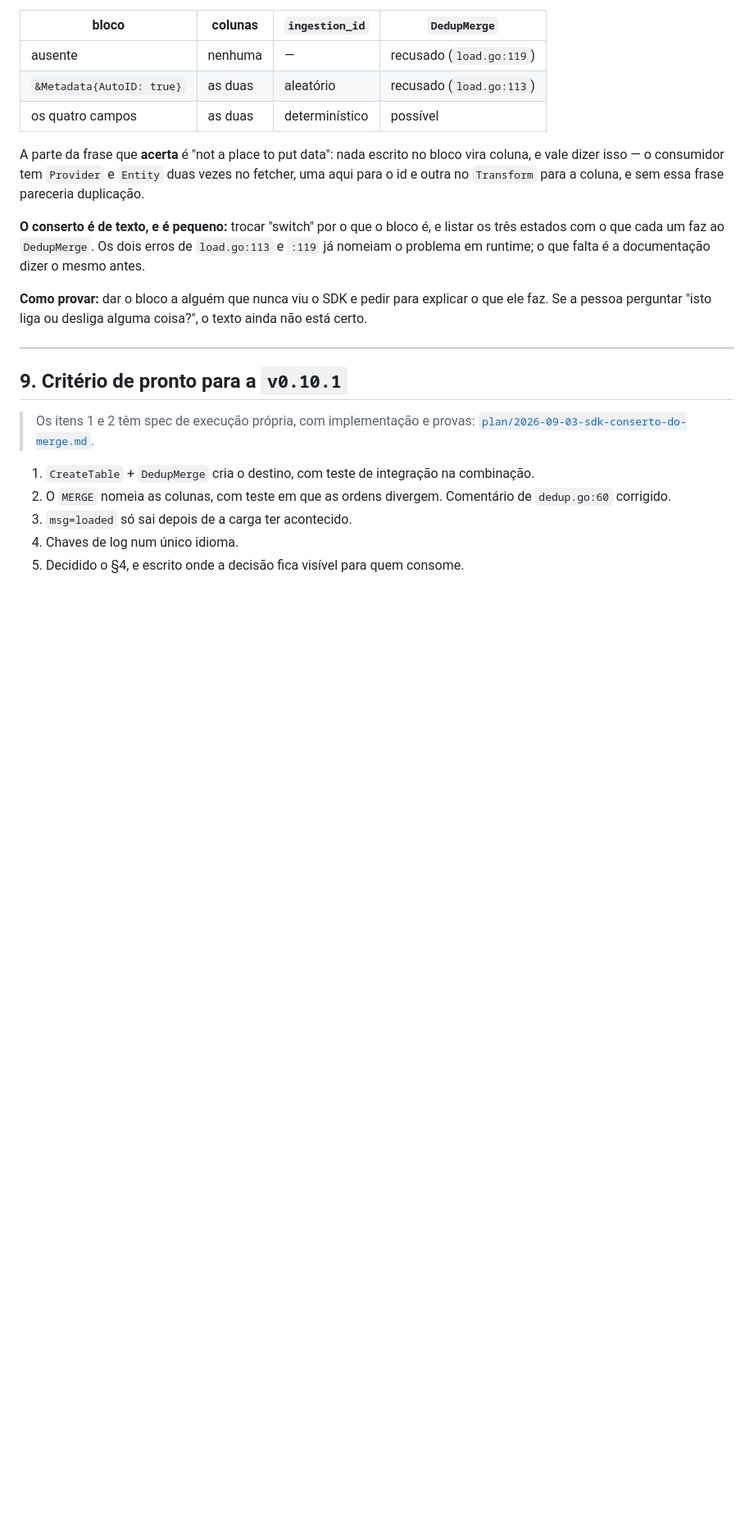
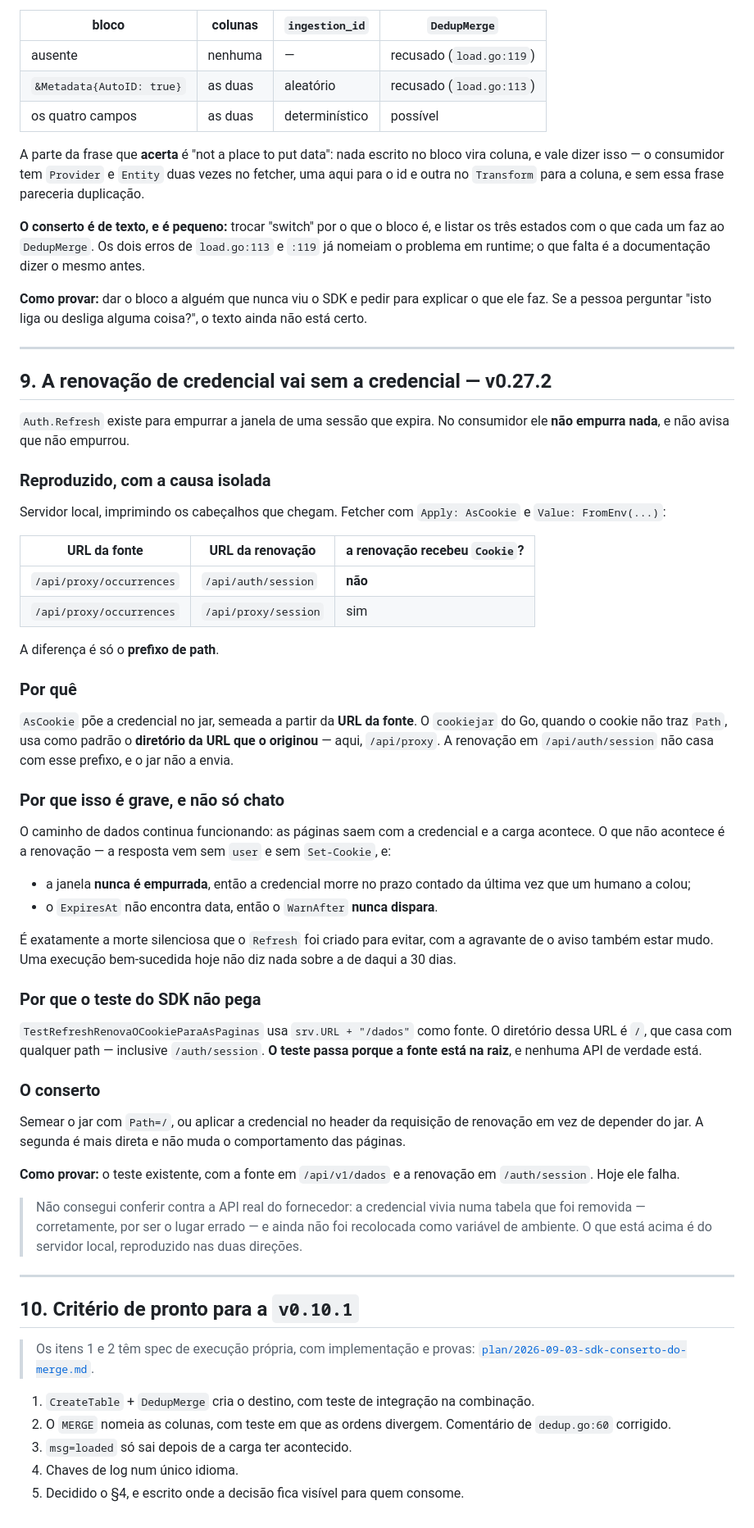
Before and after one commit to AreteAcademy/bravis, a Markdown page: docs/SDK_V9.md, the part around one of its changes. Shown at 82% size. GitHub-like rendering; blank space fills up the shorter version.

Commit message:
docs(sdk): a renovacao de credencial vai sem a credencial
Achado alinhando o consumidor com a v0.27.2. O Auth.Refresh existe para empurrar
a janela de uma sessao que expira; no consumidor ele nao empurra nada, e nao
avisa que nao empurrou.

Reproduzido com servidor local imprimindo os cabecalhos, nas duas direcoes:

  fonte /api/proxy/occurrences + renovacao /api/auth/session   -> SEM Cookie
  fonte /api/proxy/occurrences + renovacao /api/proxy/session  -> com Cookie

A diferenca e so o prefixo de path. Causa: AsCookie poe a credencial no jar
semeado pela URL da FONTE, e o cookiejar do Go, sem Path explicito, usa como
padrao o DIRETORIO dessa URL — aqui /api/proxy. A renovacao em /api/auth/session
nao casa, e o jar nao envia.

Por que e grave: o caminho de dados continua funcionando, entao nada falha. O que
nao acontece e a renovacao — a resposta vem sem user e sem Set-Cookie, a janela
nunca e empurrada, e o ExpiresAt nao acha data, entao o WarnAfter NUNCA dispara.
E a morte silenciosa que o Refresh foi criado para evitar, com o aviso mudo
junto. Uma execucao bem-sucedida hoje nao diz nada sobre a de daqui a 30 dias.

Por que o teste do SDK nao pega: TestRefreshRenovaOCookieParaAsPaginas usa
srv.URL + "/dados" como fonte, e o diretorio dessa URL e "/", que casa com
qualquer path. O teste passa porque a fonte esta na RAIZ, e nenhuma API de
verdade esta. E a classe 3.7 do SDK_CONSUMIDOR — o teste cobria so a forma facil.

Conserto: semear o jar com Path=/, ou aplicar a credencial no header da
requisicao de renovacao em vez de depender do jar. Prova: o teste existente com
a fonte em /api/v1/dados e a renovacao em /auth/session.

Registrado tambem o que NAO consegui conferir: contra a API real do fornecedor,
porque a credencial vivia numa tabela removida — corretamente — e ainda nao foi
recolocada como env.

Co-Authored-By: Claude Opus 5 (1M context) <noreply@anthropic.com>

```diff
--- a/docs/SDK_V9.md
+++ b/docs/SDK_V9.md
@@ -569,7 +571,68 @@ texto ainda não está certo.
 
 ---
 
-## 9. Critério de pronto para a `v0.10.1`
+## 9. A renovação de credencial vai sem a credencial — **v0.27.2**
+
+`Auth.Refresh` existe para empurrar a janela de uma sessão que expira. No
+consumidor ele **não empurra nada**, e não avisa que não empurrou.
+
+### Reproduzido, com a causa isolada
+
+Servidor local, imprimindo os cabeçalhos que chegam. Fetcher com
+`Apply: AsCookie` e `Value: FromEnv(...)`:
+
+| URL da fonte | URL da renovação | a renovação recebeu `Cookie`? |
+|---|---|---|
+| `/api/proxy/occurrences` | `/api/auth/session` | **não** |
+| `/api/proxy/occurrences` | `/api/proxy/session` | sim |
+
+A diferença é só o **prefixo de path**.
+
+### Por quê
+
+`AsCookie` põe a credencial no jar, semeada a partir da **URL da fonte**. O
+`cookiejar` do Go, quando o cookie não traz `Path`, usa como padrão o
+**diretório da URL que o originou** — aqui, `/api/proxy`. A renovação em
+`/api/auth/session` não casa com esse prefixo, e o jar não a envia.
+
+### Por que isso é grave, e não só chato
+
+O caminho de dados continua funcionando: as páginas saem com a credencial e a
+carga acontece. O que não acontece é a renovação — a resposta vem sem `user` e
+sem `Set-Cookie`, e:
+
+- a janela **nunca é empurrada**, então a credencial morre no prazo contado da
+  última vez que um humano a colou;
+- o `ExpiresAt` não encontra data, então o `WarnAfter` **nunca dispara**.
+
+É exatamente a morte silenciosa que o `Refresh` foi criado para evitar, com a
+agravante de o aviso também estar mudo. Uma execução bem-sucedida hoje não diz
+nada sobre a de daqui a 30 dias.
+
+### Por que o teste do SDK não pega
+
+`TestRefreshRenovaOCookieParaAsPaginas` usa `srv.URL + "/dados"` como fonte. O
+diretório dessa URL é `/`, que casa com qualquer path — inclusive
+`/auth/session`. **O teste passa porque a fonte está na raiz**, e nenhuma API de
+verdade está.
+
+### O conserto
+
+Semear o jar com `Path=/`, ou aplicar a credencial no header da requisição de
+renovação em vez de depender do jar. A segunda é mais direta e não muda o
+comportamento das páginas.
+
+**Como provar:** o teste existente, com a fonte em `/api/v1/dados` e a renovação
+em `/auth/session`. Hoje ele falha.
+
+> Não consegui conferir contra a API real do fornecedor: a credencial vivia numa
+> tabela que foi removida — corretamente, por ser o lugar errado — e ainda não
+> foi recolocada como variável de ambiente. O que está acima é do servidor local,
+> reproduzido nas duas direções.
+
+---
+
+## 10. Critério de pronto para a `v0.10.1`
 
 > Os itens 1 e 2 têm spec de execução própria, com implementação e provas:
 > [`plan/2026-09-03-sdk-conserto-do-merge.md`](plan/2026-09-03-sdk-conserto-do-merge.md).
```
Also changed, not shown: other parts of docs/SDK_V9.md (+4 -2 lines).
